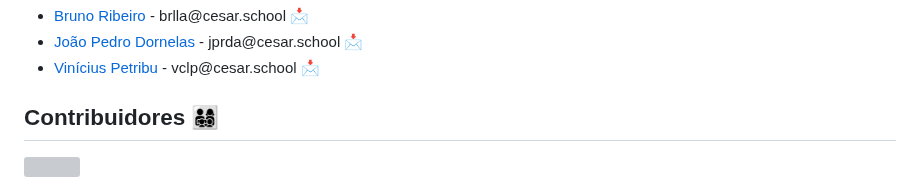
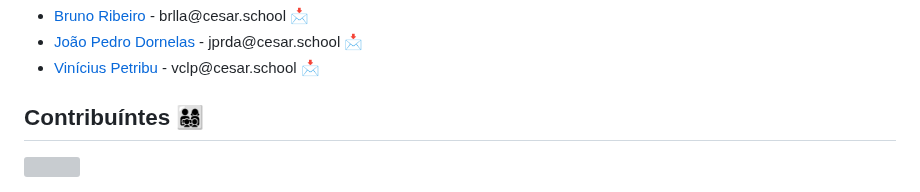
Before and after one commit to brunoribeirol/naturezaNaMesa, a Markdown page: README.md, the part around the change. GitHub-like rendering; grey boxes are pictures that could not be loaded.

```diff
--- a/README.md
+++ b/README.md
@@ -124,7 +124,7 @@ Code](https://img.shields.io/badge/Visual%20Studio%20Code-0078d7.svg?style=for-t
   </li>
 </ul>
 
-<h2>Contribuidores 👨‍👩‍👧‍👦</h2>
+<h2>Contribuíntes 👨‍👩‍👧‍👦</h2>
 <a href="https://github.com/brunoribeirol/naturezaNaMesa/graphs/contributors">
   <img src="https://contrib.rocks/image?repo=brunoribeirol/naturezaNaMesa" />
 </a>
```
